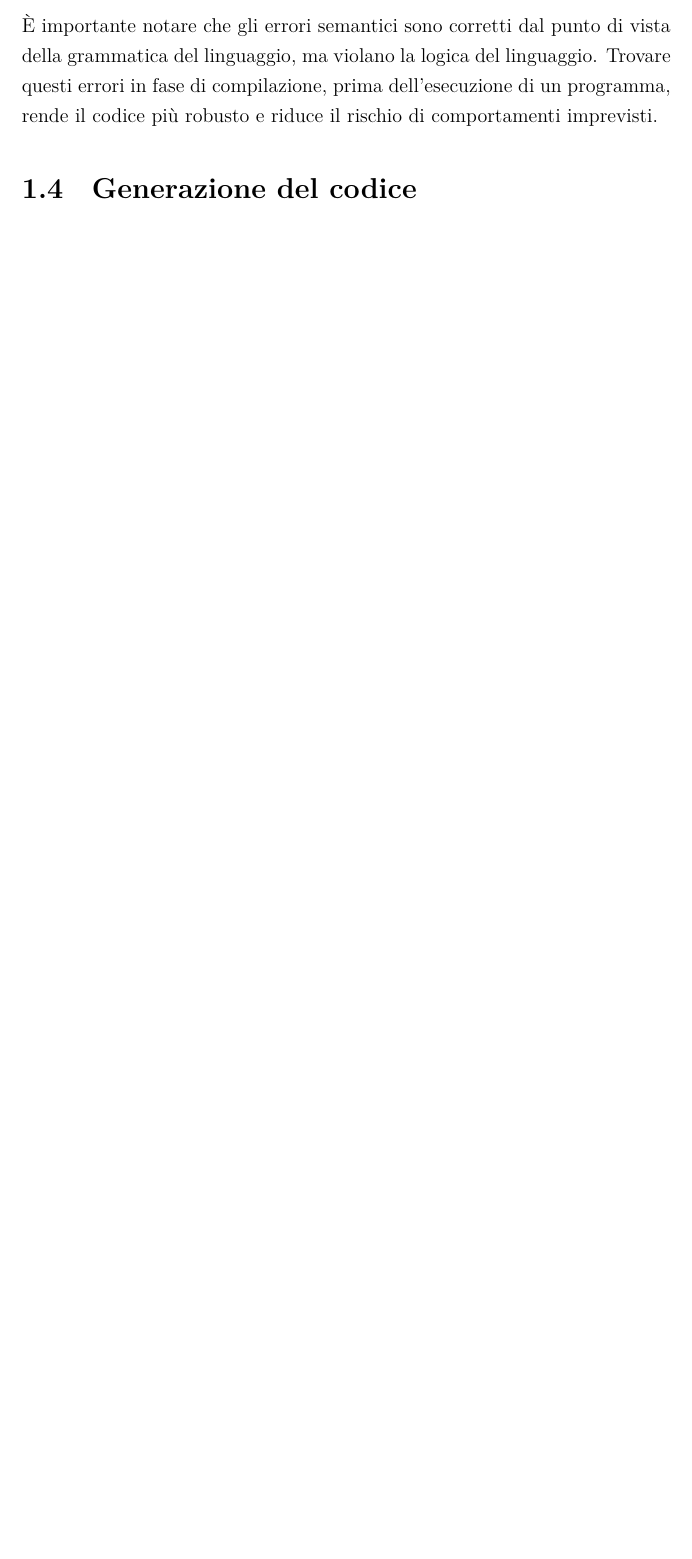
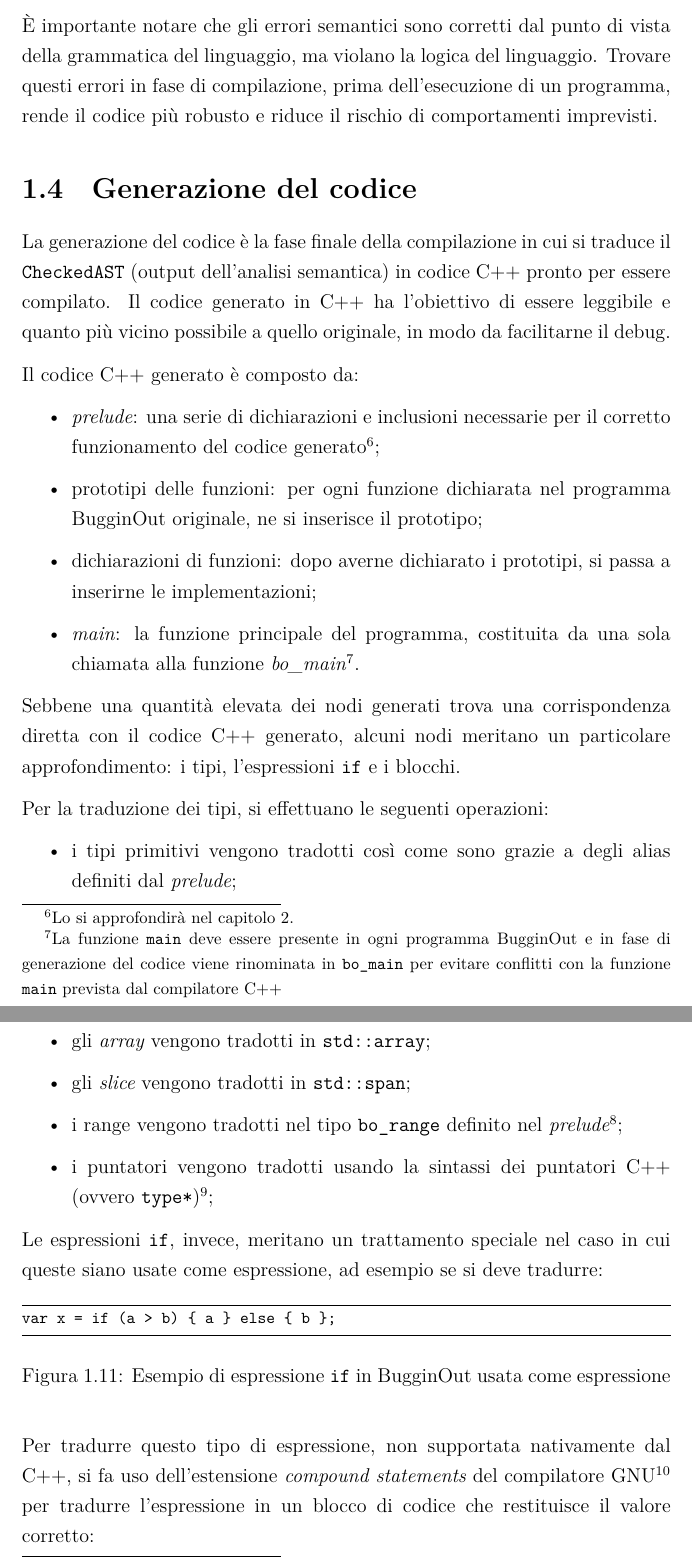
Before and after one commit to ITHackerstein/tesi-bugginout, a LaTeX thesis (Tesi.tex, which reads Flusso_di_compilazione.tex): part of page 24 of 29 before the commit and two parts of pages 24 and 25 of 32 after it, the two joined at a grey line, cut so that both start at the same text, the shorter picture padded with empty space. Compiled offline with XeLaTeX.

Commit message:
Finished fourth chapter.

```diff
--- a/Flusso_di_compilazione.tex
+++ b/Flusso_di_compilazione.tex
@@ -572,3 +572,35 @@ invalid_return.bo: Incompatible return types
 
 \section{Generazione del codice}
 \label{sec:generazione-del-codice}
+
+La generazione del codice \`e la fase finale della compilazione in cui si traduce il \texttt{CheckedAST} (output dell'analisi semantica) in codice C++ pronto per essere compilato. Il codice generato in C++ ha l'obiettivo di essere leggibile e quanto pi\`u vicino possibile a quello originale, in modo da facilitarne il debug.
+
+Il codice C++ generato \`e composto da:
+\begin{itemize}
+	\item \emph{prelude}: una serie di dichiarazioni e inclusioni necessarie per il corretto funzionamento del codice generato\footnote{Lo si approfondir\`a nel capitolo \ref{chap:architettura-del-compilatore}.};
+	\item prototipi delle funzioni: per ogni funzione dichiarata nel programma BugginOut originale, ne si inserisce il prototipo;
+	\item dichiarazioni di funzioni: dopo averne dichiarato i prototipi, si passa a inserirne le implementazioni;
+	\item \emph{main}: la funzione principale del programma, costituita da una sola chiamata alla funzione \emph{bo\_main}\footnote{La funzione \texttt{main} deve essere presente in ogni programma BugginOut e in fase di generazione del codice viene rinominata in \texttt{bo\_main} per evitare conflitti con la funzione \texttt{main} prevista dal compilatore C++}.
+\end{itemize}
+
+Sebbene una quantit\`a elevata dei nodi generati trova una corrispondenza diretta con il codice C++ generato, alcuni nodi meritano un particolare approfondimento: i tipi, l'espressioni \texttt{if} e i blocchi.
+
+Per la traduzione dei tipi, si effettuano le seguenti operazioni:
+\begin{itemize}
+	\item i tipi primitivi vengono tradotti cos\`i come sono grazie a degli alias definiti dal \emph{prelude};
+	\item gli \emph{array} vengono tradotti in \texttt{std::array};
+	\item gli \emph{slice} vengono tradotti in \texttt{std::span};
+	\item i range vengono tradotti nel tipo \texttt{bo\_range} definito nel \emph{prelude}\footnote{Si veda il capitolo \ref{chap:architettura-del-compilatore} per un approfondimento su questo tipo.};
+	\item i puntatori vengono tradotti usando la sintassi dei puntatori C++ (ovvero \texttt{type*})\footnote{\`E bene notare che quindi un puntatore, \emph{weak} o \emph{strong} che sia, viene tradotto nello stesso tipo. \`E possibile farlo in quanto la compatibilit\`a dei tipi \`e garantita dalla fase di analisi semantica.};
+\end{itemize}
+
+Le espressioni \texttt{if}, invece, meritano un trattamento speciale nel caso in cui queste siano usate come espressione, ad esempio se si deve tradurre:
+\begin{figure}[H]
+	\centering
+	\begin{minted}[breaklines,frame=lines,fontsize=\footnotesize]{text}
+var x = if (a > b) { a } else { b };
+	\end{minted}
+	\label{fig:bugginout-if-expression}
+	\caption{Esempio di espressione \texttt{if} in BugginOut usata come espressione}
+\end{figure}
+Per tradurre questo tipo di espressione, non supportata nativamente dal C++, si fa uso dell'estensione \emph{compound statements} del compilatore GNU\footnote{Di questo si parler\`a meglio nel capitolo \ref{chap:conclusioni}.} per tradurre l'espressione in un blocco di codice che restituisce il valore corretto:
@@ -574,0 +627 @@ invalid_return.bo: Incompatible return types
+\end{figure}
```
Also changed, not shown: Flusso_di_compilazione.tex (48 more changed lines).
